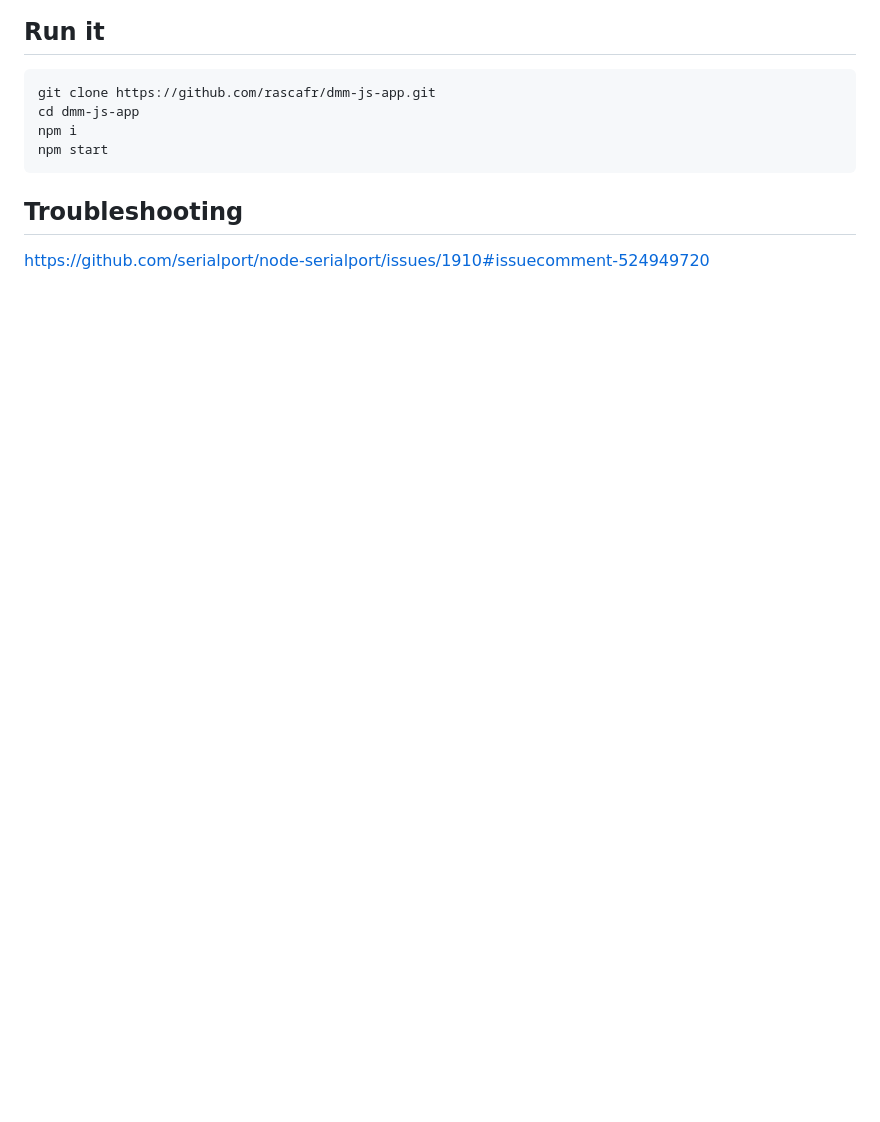
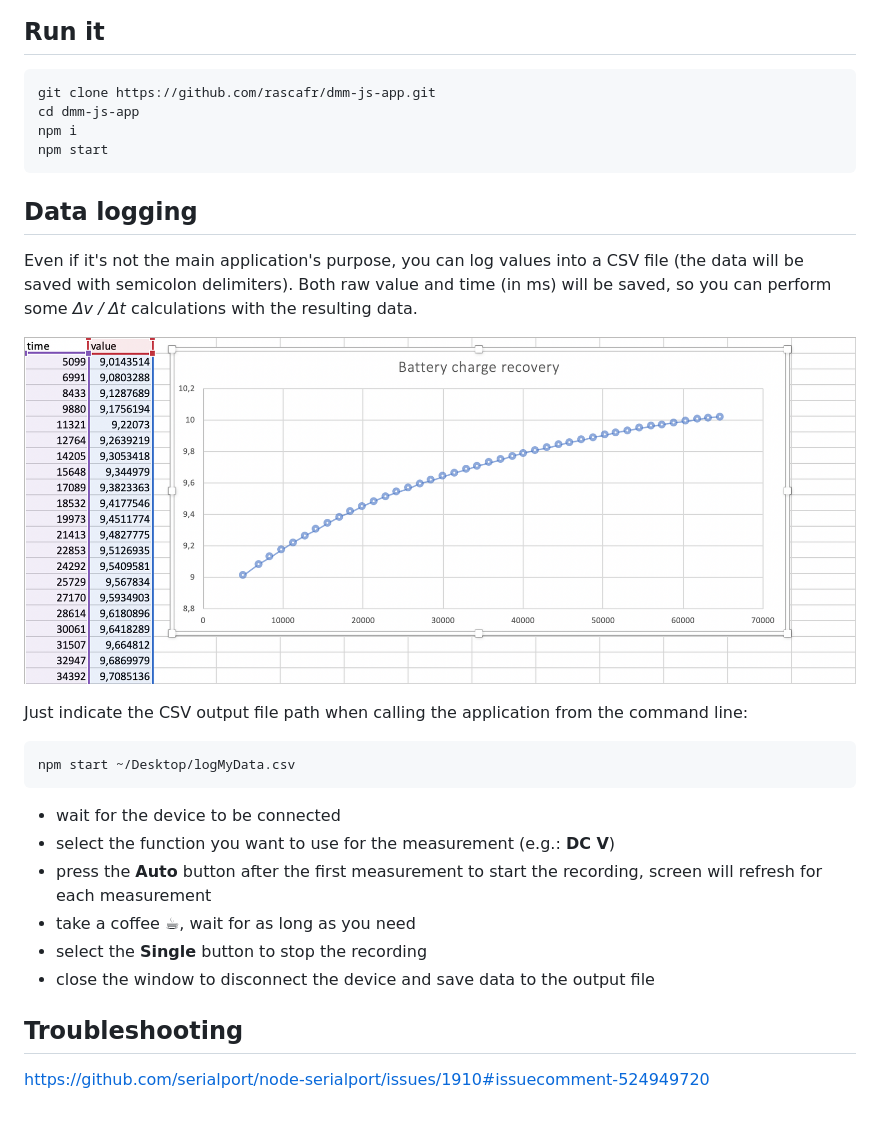
Before and after one commit to rascafr/dmm-js-app, a Markdown page: README.md, the part around the change. Rendered like a GitHub page; pictures changed too: media/csvlog.png (added); blank space fills up the shorter version.

````diff
--- a/README.md
+++ b/README.md
@@ -15,6 +15,25 @@ npm i
 npm start
 ```
 
+## Data logging
+
+Even if it's not the main application's purpose, you can log values into a CSV file (the data will be saved with semicolon delimiters). Both raw value and time (in ms) will be saved, so you can perform some *Δv / Δt* calculations with the resulting data.
+
+![DMM app recording](media/csvlog.png)
+
+Just indicate the CSV output file path when calling the application from the command line:
+
+```bash
+npm start ~/Desktop/logMyData.csv
+```
+
+- wait for the device to be connected
+- select the function you want to use for the measurement (e.g.: **DC V**)
+- press the **Auto** button after the first measurement to start the recording, screen will refresh for each measurement
+- take a coffee ☕, wait for as long as you need
+- select the **Single** button to stop the recording
+- close the window to disconnect the device and save data to the output file
+
 ## Troubleshooting
 
 https://github.com/serialport/node-serialport/issues/1910#issuecomment-524949720
````
Also changed, not shown: 1 other file.
